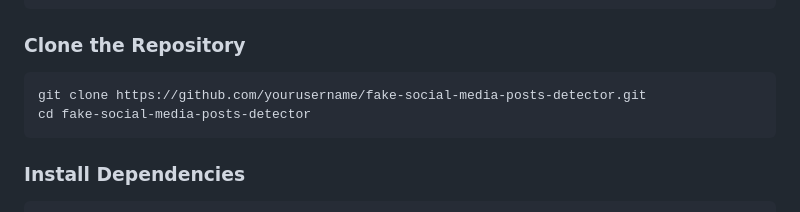
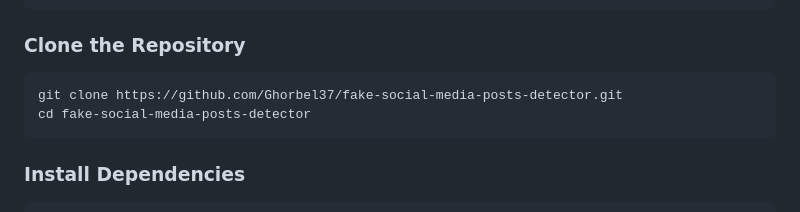
Before and after one commit to Ghorbel37/fake-social-media-posts-detector, a Markdown page: README.md, the part around the change. Rendered like a GitHub page.

````diff
--- a/README.md
+++ b/README.md
@@ -62,7 +62,7 @@ pip (Python package manager)
 
 ### Clone the Repository
 ```bash
-git clone https://github.com/yourusername/fake-social-media-posts-detector.git
+git clone https://github.com/Ghorbel37/fake-social-media-posts-detector.git
 cd fake-social-media-posts-detector
 ```
 
````
